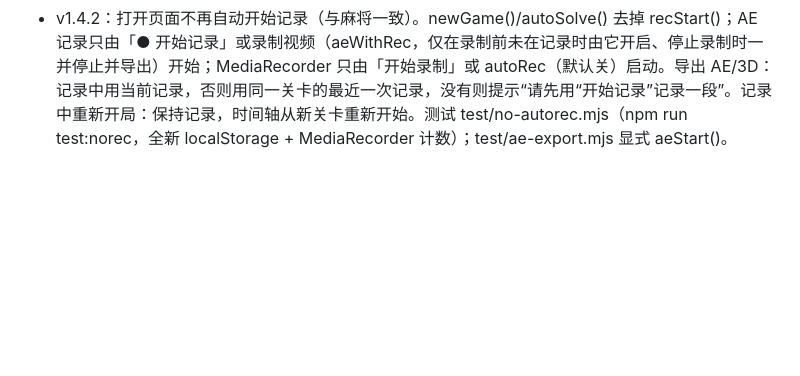
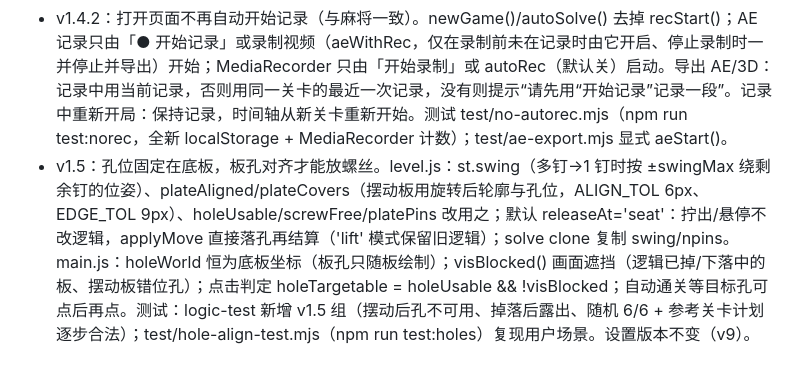
Before and after one commit to Ppppan9/screw-tool, a Markdown page: ref/PROGRESS.md, the part around the change. Rendered like a GitHub page; blank space fills up the shorter version.

```diff
--- a/ref/PROGRESS.md
+++ b/ref/PROGRESS.md
@@ -55,3 +55,4 @@
 - 未对齐：工具飞行+拧入 360ms（参考 ~233ms），所以同一时刻对比工具晚 ~180ms；参考里掉落板看起来略放大（可能是运动模糊），未模拟；参考片段中没有“摆动板再拧走最后一颗”的画面。
 - v1.4.1：螺丝动画时长对齐参考（liftDur 140→120, flyDur 230→133, screwInDur 130→100, hoverBob 2→0；设置 v9 只替换仍为旧默认的值）。test:physics 实测：板23 掉落 tap1 后 +794ms（参考 +767），板22 摆动 +2251ms（参考 +2300）；tap2→落座 257/254ms（参考 167–333）。
 - v1.4.2：打开页面不再自动开始记录（与麻将一致）。newGame()/autoSolve() 去掉 recStart()；AE 记录只由「● 开始记录」或录制视频（aeWithRec，仅在录制前未在记录时由它开启、停止录制时一并停止并导出）开始；MediaRecorder 只由「开始录制」或 autoRec（默认关）启动。导出 AE/3D：记录中用当前记录，否则用同一关卡的最近一次记录，没有则提示“请先用“开始记录”记录一段”。记录中重新开局：保持记录，时间轴从新关卡重新开始。测试 test/no-autorec.mjs（npm run test:norec，全新 localStorage + MediaRecorder 计数）；test/ae-export.mjs 显式 aeStart()。
+- v1.5：孔位固定在底板，板孔对齐才能放螺丝。level.js：st.swing（多钉→1 钉时按 ±swingMax 绕剩余钉的位姿）、plateAligned/plateCovers（摆动板用旋转后轮廓与孔位，ALIGN_TOL 6px、EDGE_TOL 9px）、holeUsable/screwFree/platePins 改用之；默认 releaseAt='seat'：拧出/悬停不改逻辑，applyMove 直接落孔再结算（'lift' 模式保留旧逻辑）；solve clone 复制 swing/npins。main.js：holeWorld 恒为底板坐标（板孔只随板绘制）；visBlocked() 画面遮挡（逻辑已掉/下落中的板、摆动板错位孔）；点击判定 holeTargetable = holeUsable && !visBlocked；自动通关等目标孔可点后再点。测试：logic-test 新增 v1.5 组（摆动后孔不可用、掉落后露出、随机 6/6 + 参考关卡计划逐步合法）；test/hole-align-test.mjs（npm run test:holes）复现用户场景。设置版本不变（v9）。
```
Also changed, not shown: ref/ANALYSIS.md (+7 -0 lines).
